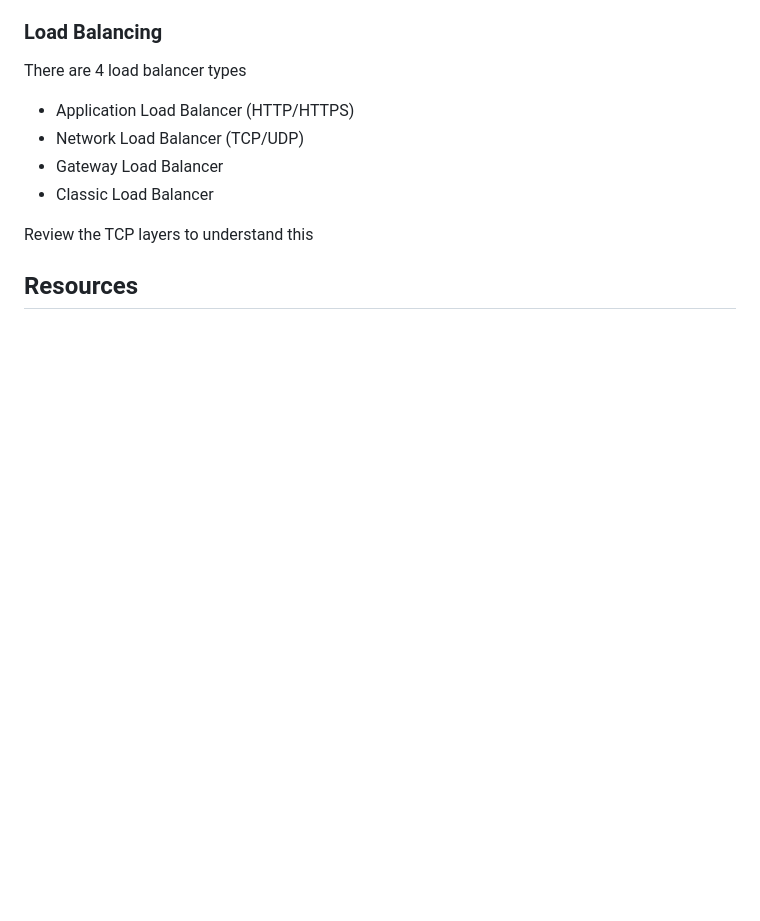
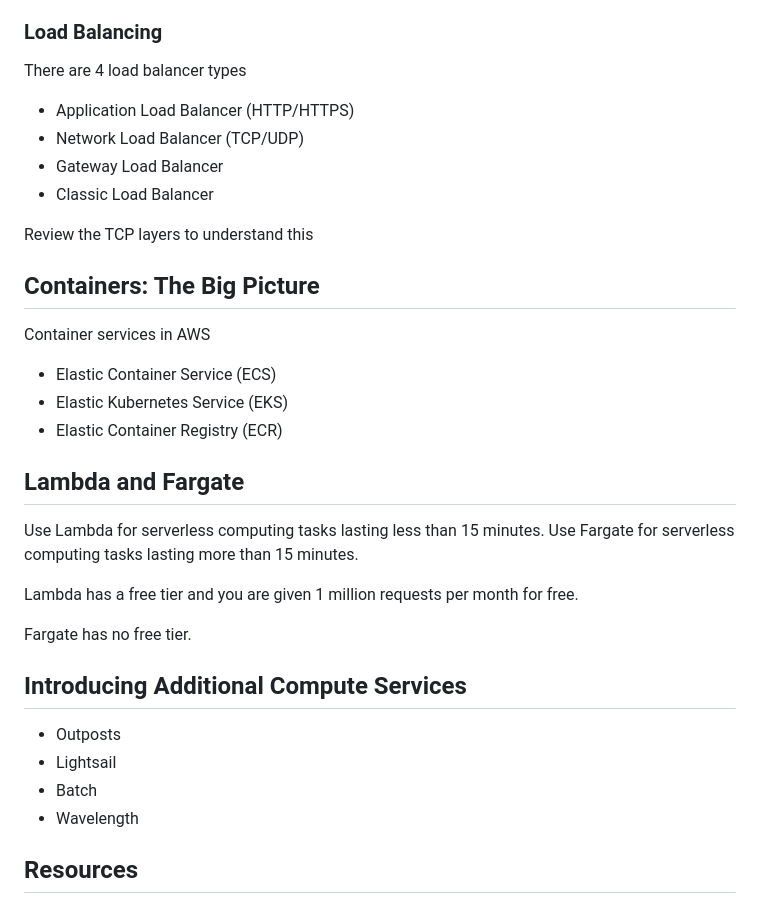
Before and after one commit to ocrosby/notes, a Markdown page: aws/certifications/cloud_practitioner.md, the part around the change. GitHub-like rendering; blank space fills up the shorter version.

Commit message:
chore: wip

```diff
--- a/aws/certifications/cloud_practitioner.md
+++ b/aws/certifications/cloud_practitioner.md
@@ -678,4 +678,31 @@ There are 4 load balancer types
 
 Review the TCP layers to understand this
 
+## Containers: The Big Picture
+
+Container services in AWS
+
+- Elastic Container Service (ECS)
+- Elastic Kubernetes Service (EKS)
+- Elastic Container Registry (ECR)
+
+## Lambda and Fargate
+
+Use Lambda for serverless computing tasks lasting less than 15 minutes.
+Use Fargate for serverless computing tasks lasting more than 15 minutes.
+
+
+Lambda has a free tier and you are given 1 million requests per month for free.
+
+Fargate has no free tier.
+
+
+## Introducing Additional Compute Services
+
+- Outposts
+- Lightsail
+- Batch
+- Wavelength
+
+
 ## Resources
```
